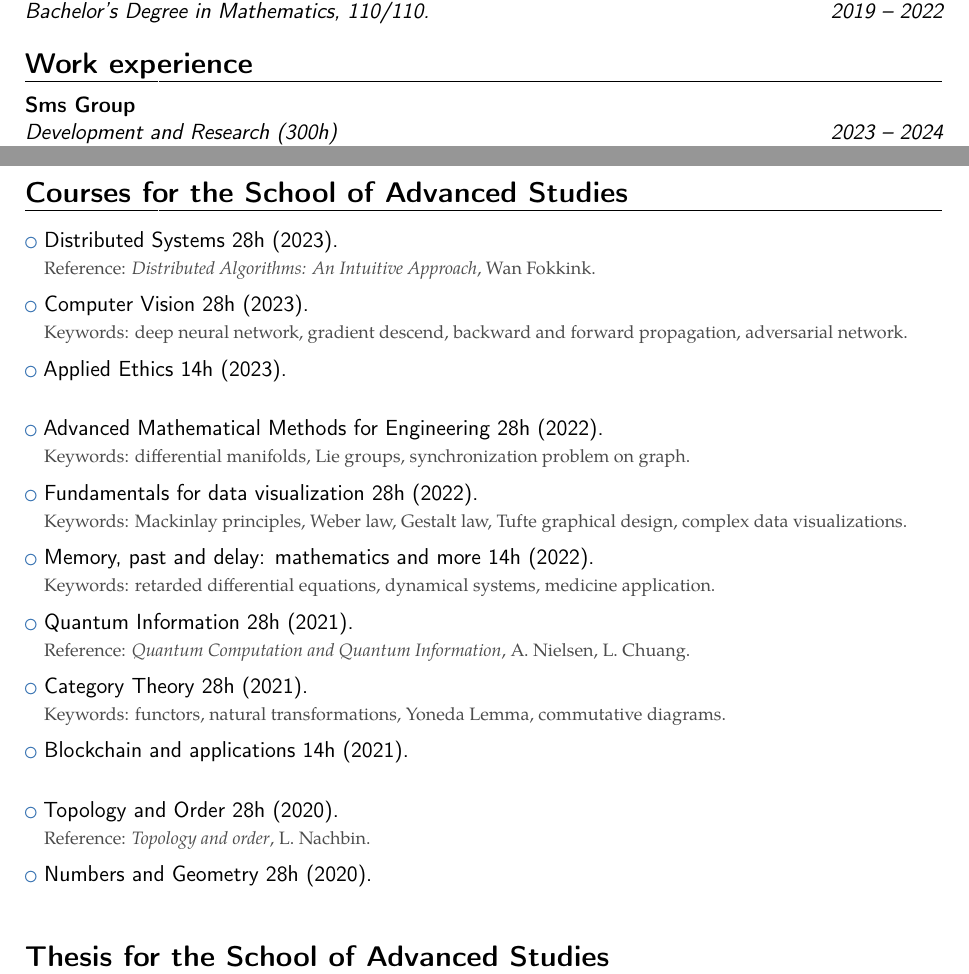
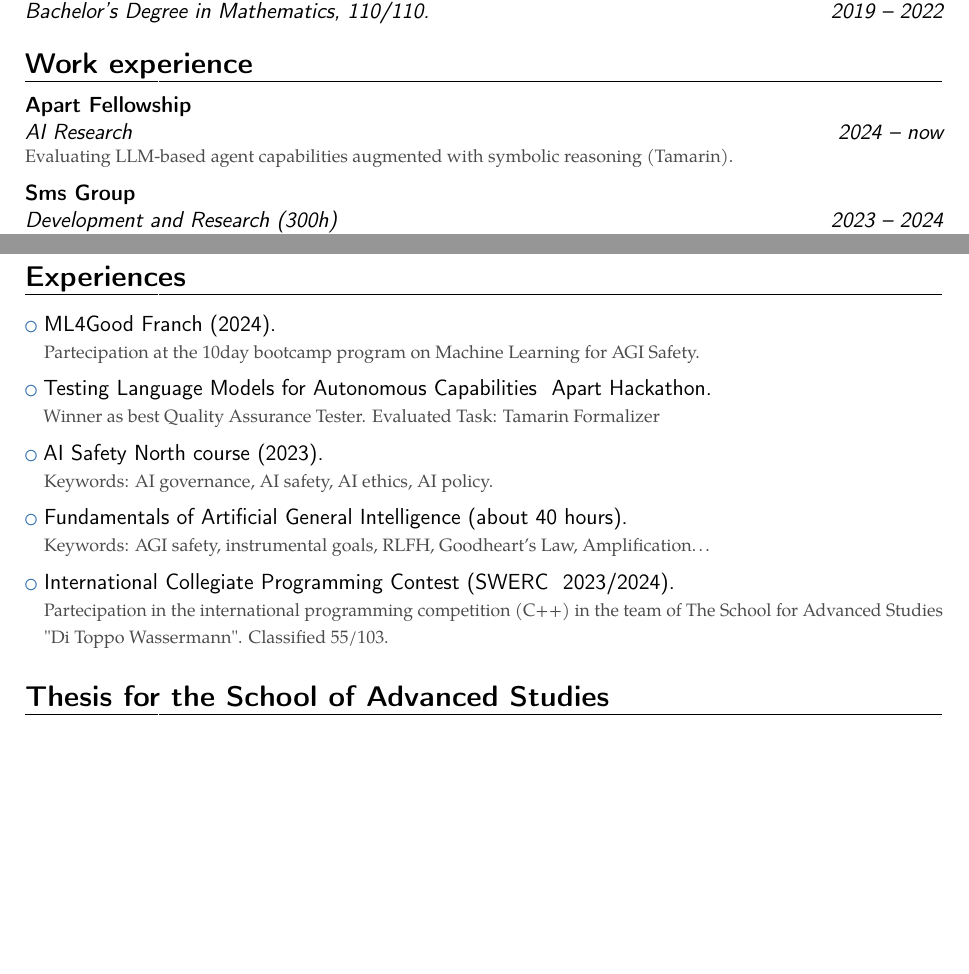
Before and after one commit to Cristian-Curaba/Cristian-Curaba.github.io, a LaTeX CV (CV/CV.tex): two parts of pages 1 and 2 of 2, joined at a grey line, cut so that both start at the same text, the shorter picture padded with empty space. Compiled offline with pdfLaTeX.

Commit message:
CV update, extra activities: ML4GOOD, Apart

```diff
--- a/CV/CV.tex
+++ b/CV/CV.tex
@@ -97,6 +97,12 @@
 
 %  (Full list of major coursework attended at \cvurl{...}.)
 \section{Work experience}
+\cventrywithsubtext{2024 -- now}
+    {AI Research}%
+    {Apart Fellowship}%
+    {}{}{}
+    {Evaluating LLM-based agent capabilities augmented with symbolic reasoning (Tamarin).}
+
 \cventrywithsubtext{2023 -- 2024}
     {Development and Research (300h)}%
     {Sms Group}%
@@ -120,21 +126,28 @@
 
 
 
-\section{Courses for the School of Advanced Studies}
-%Most of the material below can be found on my GitHub.
-%\vspace{0.2cm}\\
-\pub{Distributed Systems 28h (2023)}{Reference: \emph{Distributed Algorithms: An Intuitive Approach}, Wan Fokkink.}
-\pub{Computer Vision 28h (2023)}{Keywords: deep neural network, gradient descend, backward and forward propagation, adversarial network.}
-\pub{Applied Ethics 14h (2023)}{}
-\pub{Advanced Mathematical Methods for Engineering 28h (2022)}{Keywords: differential manifolds, Lie groups, synchronization problem on graph.}
-\pub{Fundamentals for data visualization 28h (2022)}{Keywords: Mackinlay principles, Weber law, Gestalt law, Tufte graphical design, complex data visualizations.}
-\pub{Memory, past and delay: mathematics and more 14h (2022)}{Keywords: retarded differential equations, dynamical systems, medicine application.}
-\pub{Quantum Information 28h (2021)}{Reference: \emph{Quantum Computation and Quantum Information}, A. Nielsen, L. Chuang.}
-\pub{Category Theory 28h (2021)}{Keywords: functors, natural transformations, Yoneda Lemma, commutative diagrams.}
-\pub{Blockchain and applications 14h (2021)}{}
-\pub{Topology and Order 28h (2020)}{Reference: \emph{Topology and order}, L. Nachbin.}{}
-\pub{Numbers and Geometry 28h (2020)}{}
+% \section{Courses for the School of Advanced Studies}
+% %Most of the material below can be found on my GitHub.
+% %\vspace{0.2cm}\\
+% \pub{Distributed Systems 28h (2023)}{Reference: \emph{Distributed Algorithms: An Intuitive Approach}, Wan Fokkink.}
+% \pub{Computer Vision 28h (2023)}{Keywords: deep neural network, gradient descend, backward and forward propagation, adversarial network.}
+% \pub{Applied Ethics 14h (2023)}{}
+% \pub{Advanced Mathematical Methods for Engineering 28h (2022)}{Keywords: differential manifolds, Lie groups, synchronization problem on graph.}
+% \pub{Fundamentals for data visualization 28h (2022)}{Keywords: Mackinlay principles, Weber law, Gestalt law, Tufte graphical design, complex data visualizations.}
+% \pub{Memory, past and delay: mathematics and more 14h (2022)}{Keywords: retarded differential equations, dynamical systems, medicine application.}
+% \pub{Quantum Information 28h (2021)}{Reference: \emph{Quantum Computation and Quantum Information}, A. Nielsen, L. Chuang.}
+% \pub{Category Theory 28h (2021)}{Keywords: functors, natural transformations, Yoneda Lemma, commutative diagrams.}
+% \pub{Blockchain and applications 14h (2021)}{}
+% \pub{Topology and Order 28h (2020)}{Reference: \emph{Topology and order}, L. Nachbin.}{}
+% \pub{Numbers and Geometry 28h (2020)}{}
 
+\section{Experiences}
+\pub{ML4Good Franch (2024)}{Partecipation at the 10day bootcamp program on Machine Learning for AGI Safety.}
+\pub{Testing Language Models for Autonomous Capabilities \- Apart Hackathon}{ Winner as best Quality Assurance Tester. Evaluated Task: Tamarin Formalizer}
+\pub{AI Safety North course (2023)}{Keywords: AI governance, AI safety, AI ethics, AI policy.}
+\pub{Fundamentals of Artificial General Intelligence (about 40 hours)}{Keywords: AGI safety, instrumental goals, RLFH, Goodheart's Law, Amplification\dots}
+\pub{International Collegiate Programming Contest (SWERC \- 2023/2024)}{Partecipation in the international programming competition (C++) in the team of The School for Advanced Studies "Di Toppo Wassermann".
+Classified 55/103.}
 
 \section{Thesis for the School of Advanced Studies}
 \pub{Well structured transition systems (2023)}{Keywords: quasi-orders, transition systems, set-saturation method, tree-saturation method, Petri-nets}
```
Also changed, not shown: files/CV.pdf, files/Cristian_Curaba_ML4Good.png (added), CV/CV.tex (2 more changed lines), 7 other files.
